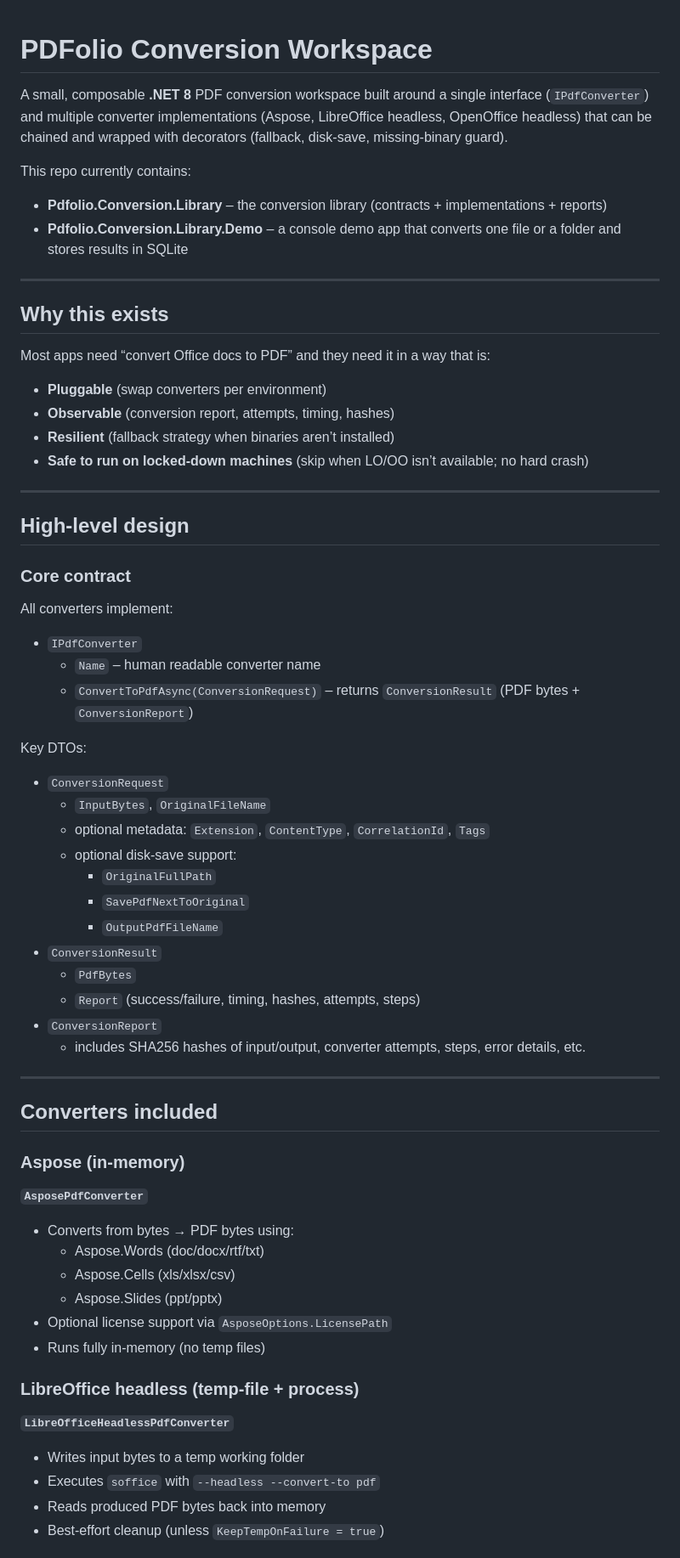
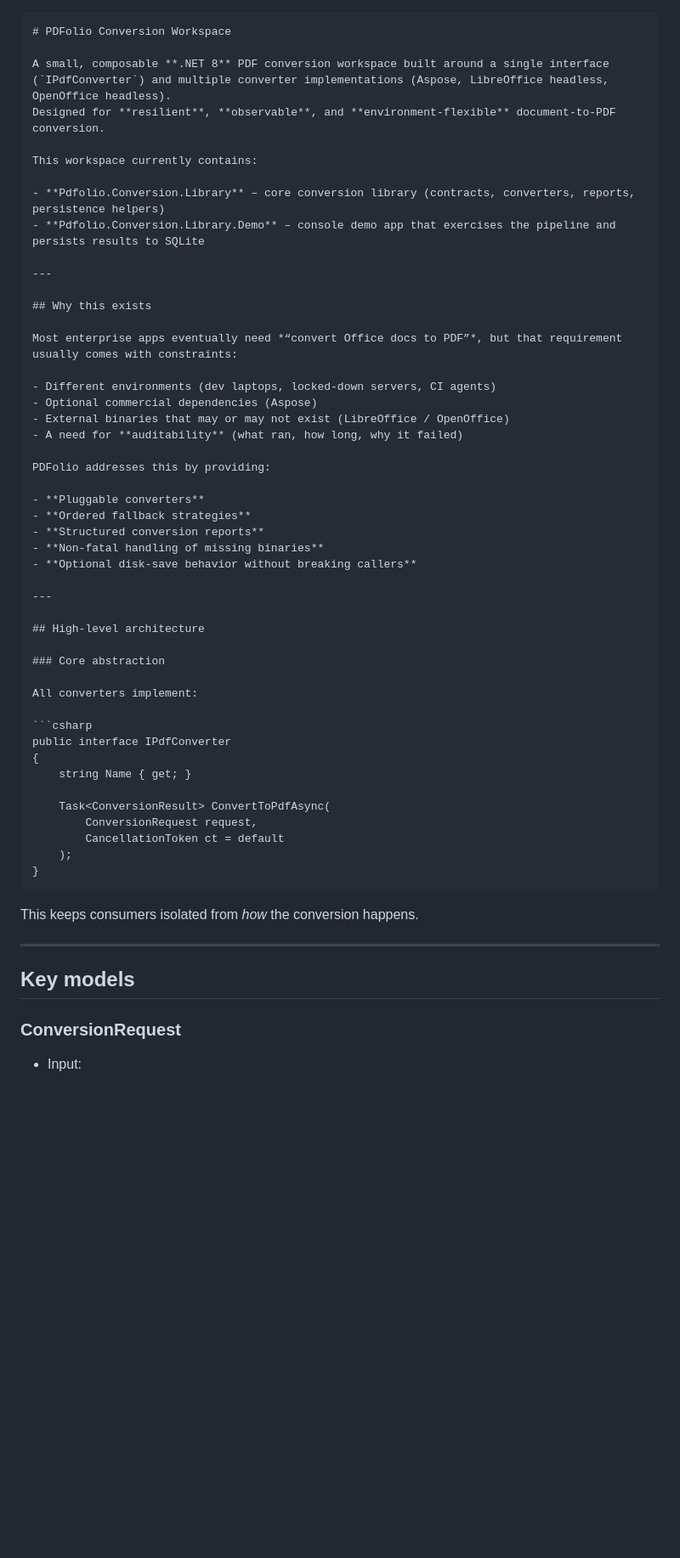
Before and after one commit to RaalnanUno/Pdfolio.Conversion.Library, a Markdown page: readme.md, the part around one of its changes. Shown at 85% size. Drawn GitHub-style; blank space fills up the shorter version.

`````diff
--- a/readme.md
+++ b/readme.md
@@ -1,67 +1,60 @@
+````md
 # PDFolio Conversion Workspace
 
-A small, composable **.NET 8** PDF conversion workspace built around a single interface (`IPdfConverter`) and multiple converter implementations (Aspose, LibreOffice headless, OpenOffice headless) that can be chained and wrapped with decorators (fallback, disk-save, missing-binary guard).
+A small, composable **.NET 8** PDF conversion workspace built around a single interface (`IPdfConverter`) and multiple converter implementations (Aspose, LibreOffice headless, OpenOffice headless).
+Designed for **resilient**, **observable**, and **environment-flexible** document-to-PDF conversion.
 
-This repo currently contains:
+This workspace currently contains:
 
-- **Pdfolio.Conversion.Library** – the conversion library (contracts + implementations + reports)
-- **Pdfolio.Conversion.Library.Demo** – a console demo app that converts one file or a folder and stores results in SQLite
+- **Pdfolio.Conversion.Library** – core conversion library (contracts, converters, reports, persistence helpers)
+- **Pdfolio.Conversion.Library.Demo** – console demo app that exercises the pipeline and persists results to SQLite
 
 ---
 
 ## Why this exists
 
-Most apps need “convert Office docs to PDF” and they need it in a way that is:
+Most enterprise apps eventually need *“convert Office docs to PDF”*, but that requirement usually comes with constraints:
 
-- **Pluggable** (swap converters per environment)
-- **Observable** (conversion report, attempts, timing, hashes)
-- **Resilient** (fallback strategy when binaries aren’t installed)
-- **Safe to run on locked-down machines** (skip when LO/OO isn’t available; no hard crash)
+- Different environments (dev laptops, locked-down servers, CI agents)
+- Optional commercial dependencies (Aspose)
+- External binaries that may or may not exist (LibreOffice / OpenOffice)
+- A need for **auditability** (what ran, how long, why it failed)
+
+PDFolio addresses this by providing:
+
+- **Pluggable converters**
+- **Ordered fallback strategies**
+- **Structured conversion reports**
+- **Non-fatal handling of missing binaries**
+- **Optional disk-save behavior without breaking callers**
 
 ---
 
-## High-level design
+## High-level architecture
 
-### Core contract
+### Core abstraction
 
 All converters implement:
 
-- `IPdfConverter`
-  - `Name` – human readable converter name
-  - `ConvertToPdfAsync(ConversionRequest)` – returns `ConversionResult` (PDF bytes + `ConversionReport`)
+```csharp
+public interface IPdfConverter
+{
+    string Name { get; }
 
-Key DTOs:
+    Task<ConversionResult> ConvertToPdfAsync(
+        ConversionRequest request,
+        CancellationToken ct = default
+    );
+}
+````
 
-- `ConversionRequest`
-  - `InputBytes`, `OriginalFileName`
-  - optional metadata: `Extension`, `ContentType`, `CorrelationId`, `Tags`
-  - optional disk-save support:
-    - `OriginalFullPath`
-    - `SavePdfNextToOriginal`
-    - `OutputPdfFileName`
-- `ConversionResult`
-  - `PdfBytes`
-  - `Report` (success/failure, timing, hashes, attempts, steps)
-- `ConversionReport`
-  - includes SHA256 hashes of input/output, converter attempts, steps, error details, etc.
+This keeps consumers isolated from *how* the conversion happens.
 
 ---
 
-## Converters included
+## Key models
 
-### Aspose (in-memory)
-**`AsposePdfConverter`**
-- Converts from bytes → PDF bytes using:
-  - Aspose.Words (doc/docx/rtf/txt)
-  - Aspose.Cells (xls/xlsx/csv)
-  - Aspose.Slides (ppt/pptx)
-- Optional license support via `AsposeOptions.LicensePath`
-- Runs fully in-memory (no temp files)
+### ConversionRequest
 
-### LibreOffice headless (temp-file + process)
-**`LibreOfficeHeadlessPdfConverter`**
-- Writes input bytes to a temp working folder
-- Executes `soffice` with `--headless --convert-to pdf`
-- Reads produced PDF bytes back into memory
-- Best-effort cleanup (unless `KeepTempOnFailure = true`)
+* Input:
 
`````
Also changed, not shown: other parts of readme.md (+253 -143 lines).
